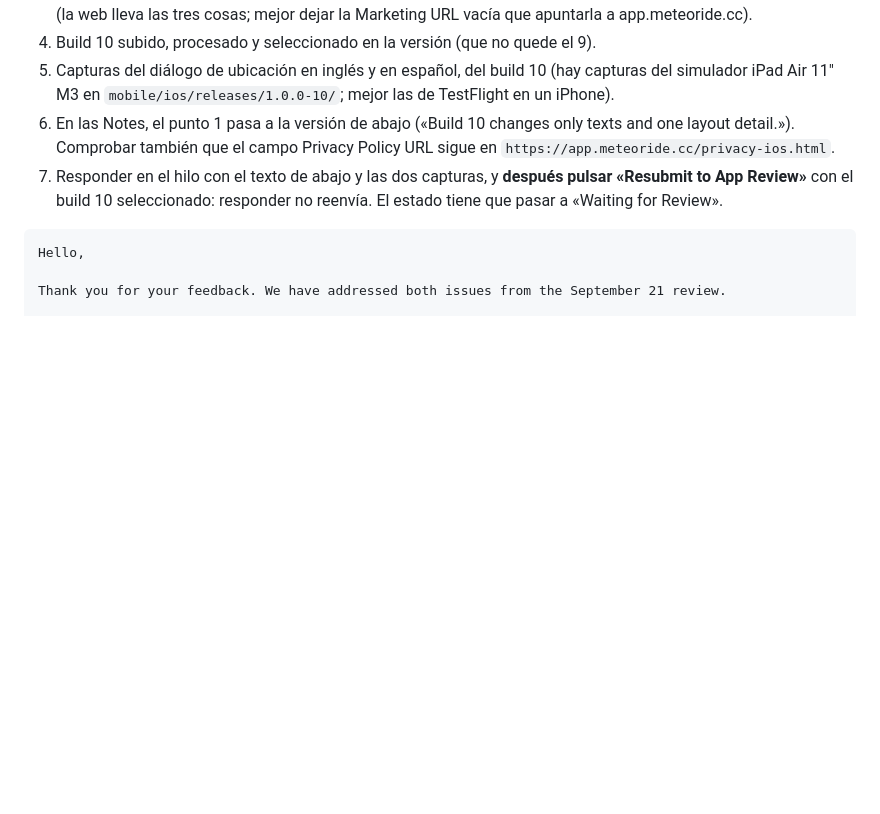
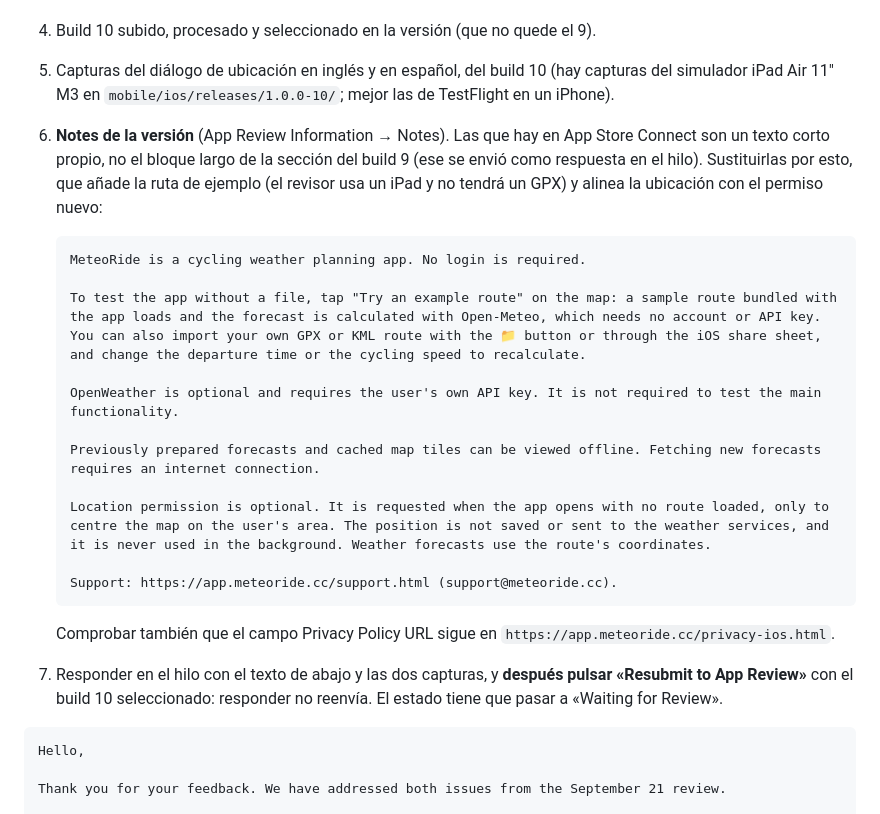
Before and after one commit to lockevod/MeteoRide, a Markdown page: docs/APP-REVIEW-REPLY.md, the part around the change. Drawn GitHub-style; blank space fills up the shorter version.

Commit message:
Corrige el paso de las Notes: las de App Store Connect son un texto corto propio; propone el nuevo con la ruta de ejemplo

````diff
--- a/docs/APP-REVIEW-REPLY.md
+++ b/docs/APP-REVIEW-REPLY.md
@@ -24,8 +24,26 @@ va en el mismo hilo. **Enviarla sólo cuando todo lo siguiente sea cierto:**
 5. Capturas del diálogo de ubicación en inglés y en español, del build 10 (hay capturas del
    simulador iPad Air 11" M3 en `mobile/ios/releases/1.0.0-10/`; mejor las de TestFlight en un
    iPhone).
-6. En las Notes, el punto 1 pasa a la versión de abajo («Build 10 changes only texts and one layout
-   detail.»). Comprobar también que el campo Privacy Policy URL sigue en
+6. **Notes de la versión** (App Review Information → Notes). Las que hay en App Store Connect son
+   un texto corto propio, no el bloque largo de la sección del build 9 (ese se envió como
+   respuesta en el hilo). Sustituirlas por esto, que añade la ruta de ejemplo (el revisor usa
+   un iPad y no tendrá un GPX) y alinea la ubicación con el permiso nuevo:
+
+   ```text
+   MeteoRide is a cycling weather planning app. No login is required.
+
+   To test the app without a file, tap "Try an example route" on the map: a sample route bundled with the app loads and the forecast is calculated with Open-Meteo, which needs no account or API key. You can also import your own GPX or KML route with the 📁 button or through the iOS share sheet, and change the departure time or the cycling speed to recalculate.
+
+   OpenWeather is optional and requires the user's own API key. It is not required to test the main functionality.
+
+   Previously prepared forecasts and cached map tiles can be viewed offline. Fetching new forecasts requires an internet connection.
+
+   Location permission is optional. It is requested when the app opens with no route loaded, only to centre the map on the user's area. The position is not saved or sent to the weather services, and it is never used in the background. Weather forecasts use the route's coordinates.
+
+   Support: https://app.meteoride.cc/support.html (support@meteoride.cc).
+   ```
+
+   Comprobar también que el campo Privacy Policy URL sigue en
    `https://app.meteoride.cc/privacy-ios.html`.
 7. Responder en el hilo con el texto de abajo y las dos capturas, y **después pulsar «Resubmit
    to App Review»** con el build 10 seleccionado: responder no reenvía. El estado tiene que
````
